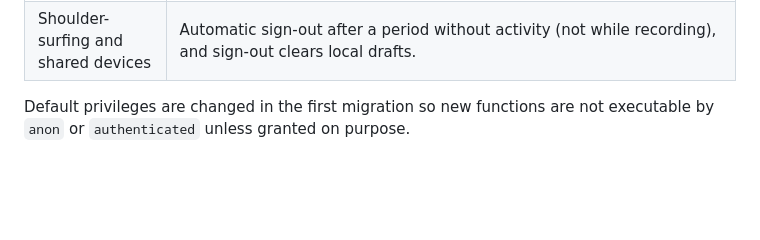
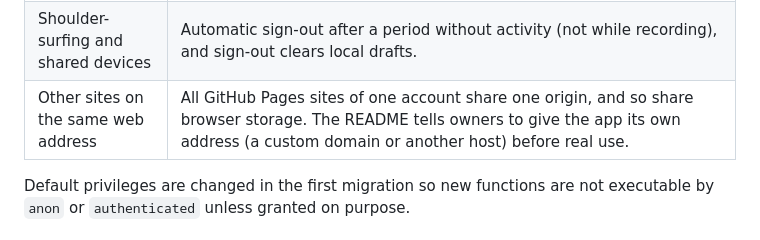
Before and after one commit to albusthaw/General-Tools, a Markdown page: Clinical Scribe/project.md, the part around the change. Rendered like a GitHub page; blank space fills up the shorter version.

```diff
--- a/Clinical Scribe/project.md
+++ b/Clinical Scribe/project.md
@@ -191,6 +191,7 @@ Private schema `app_private` (not exposed by the API): runtime settings (worker
 | Storage abuse | Private bucket, 50 MB per file, audio types only, uploads only into the caller's own open recording folder, no client deletes. |
 | Secrets in a public repository | The repository holds no project address, key or password. The deploy workflow reads GitHub secrets and masks every derived value; workflow logs are public, so nothing secret is echoed. |
 | Shoulder-surfing and shared devices | Automatic sign-out after a period without activity (not while recording), and sign-out clears local drafts. |
+| Other sites on the same web address | All GitHub Pages sites of one account share one origin, and so share browser storage. The README tells owners to give the app its own address (a custom domain or another host) before real use. |
 
 Default privileges are changed in the first migration so new functions are not executable by `anon` or `authenticated` unless granted on purpose.
 
```
Also changed, not shown: Clinical Scribe/README.md (+2 -1 lines).
